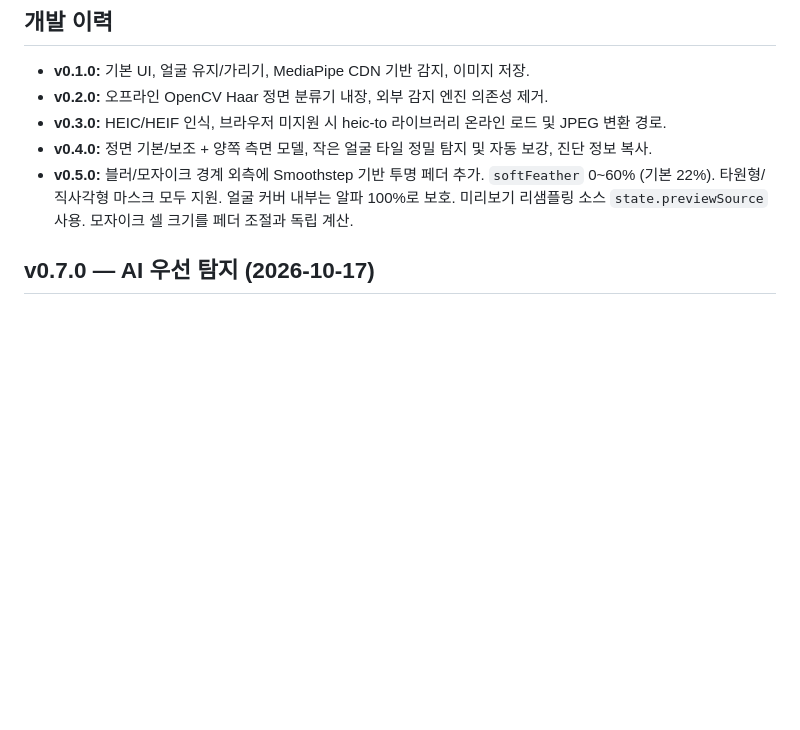
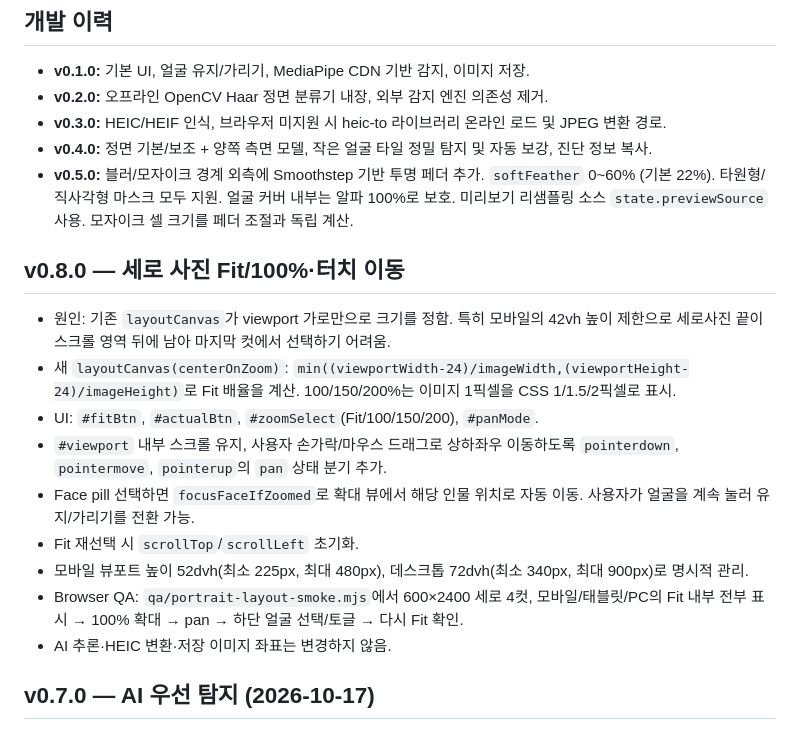
Before and after one commit to kdc916/FaceKeep-Studio, a Markdown page: CUMULATIVE_HANDOFF.md, the part around one of its changes. GitHub-like rendering; blank space fills up the shorter version.

Commit message:
docs: update cumulative handoff through v0.8.0

```diff
--- a/CUMULATIVE_HANDOFF.md
+++ b/CUMULATIVE_HANDOFF.md
@@ -16,6 +16,17 @@
 - **v0.5.0:** 블러/모자이크 경계 외측에 Smoothstep 기반 투명 페더 추가. `softFeather` 0~60% (기본 22%). 타원형/직사각형 마스크 모두 지원. 얼굴 커버 내부는 알파 100%로 보호. 미리보기 리샘플링 소스 `state.previewSource` 사용. 모자이크 셀 크기를 페더 조절과 독립 계산.
 
 
+
+## v0.8.0 — 세로 사진 Fit/100%·터치 이동
+- 원인: 기존 `layoutCanvas`가 viewport 가로만으로 크기를 정함. 특히 모바일의 42vh 높이 제한으로 세로사진 끝이 스크롤 영역 뒤에 남아 마지막 컷에서 선택하기 어려움.
+- 새 `layoutCanvas(centerOnZoom)`: `min((viewportWidth-24)/imageWidth,(viewportHeight-24)/imageHeight)`로 Fit 배율을 계산. 100/150/200%는 이미지 1픽셀을 CSS 1/1.5/2픽셀로 표시.
+- UI: `#fitBtn`, `#actualBtn`, `#zoomSelect`(Fit/100/150/200), `#panMode`.
+- `#viewport` 내부 스크롤 유지, 사용자 손가락/마우스 드래그로 상하좌우 이동하도록 `pointerdown`, `pointermove`, `pointerup`의 `pan` 상태 분기 추가.
+- Face pill 선택하면 `focusFaceIfZoomed`로 확대 뷰에서 해당 인물 위치로 자동 이동. 사용자가 얼굴을 계속 눌러 유지/가리기를 전환 가능.
+- Fit 재선택 시 `scrollTop`/`scrollLeft` 초기화.
+- 모바일 뷰포트 높이 52dvh(최소 225px, 최대 480px), 데스크톱 72dvh(최소 340px, 최대 900px)로 명시적 관리.
+- Browser QA: `qa/portrait-layout-smoke.mjs`에서 600×2400 세로 4컷, 모바일/태블릿/PC의 Fit 내부 전부 표시 → 100% 확대 → pan → 하단 얼굴 선택/토글 → 다시 Fit 확인.
+- AI 추론·HEIC 변환·저장 이미지 좌표는 변경하지 않음.
 
 ## v0.7.0 — AI 우선 탐지 (2026-10-17)
 - `ai-detector.js`: MediaPipe Tasks Vision `0.10.35`와 full-range / short-range BlazeFace, 사진 크기에 따라 중첩 타일 확대 탐지. 정밀 재탐지에 +/-20도 회전 보강.
```
Also changed, not shown: other parts of CUMULATIVE_HANDOFF.md (+1 -1 lines).
